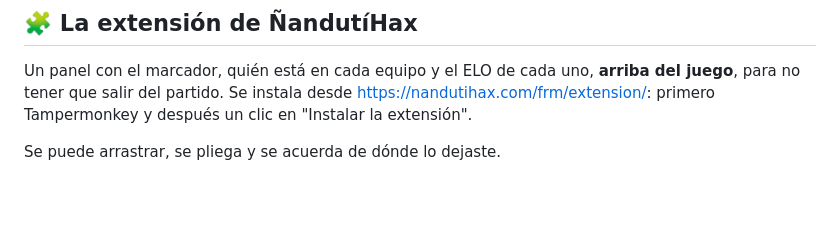
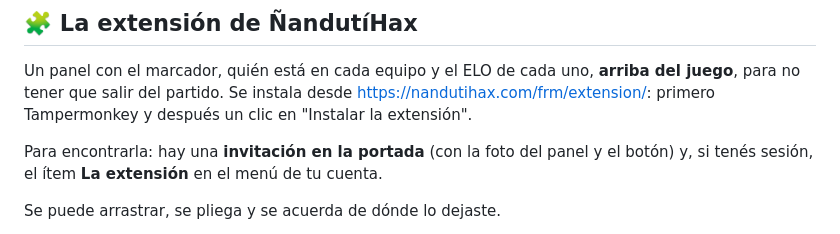
Before and after one commit to NathanLoop2004/-andutiball, a Markdown page: README.md, the part around the change. Rendered like a GitHub page; blank space fills up the shorter version.

```diff
--- a/README.md
+++ b/README.md
@@ -709,6 +709,9 @@ Un panel con el marcador, quién está en cada equipo y el ELO de cada uno, **ar
 para no tener que salir del partido. Se instala desde <https://nandutihax.com/frm/extension/>:
 primero Tampermonkey y después un clic en "Instalar la extensión".
 
+Para encontrarla: hay una **invitación en la portada** (con la foto del panel y el botón) y, si
+tenés sesión, el ítem **La extensión** en el menú de tu cuenta.
+
 Se puede arrastrar, se pliega y se acuerda de dónde lo dejaste.
 
 **No cambia el marcador que dibuja HaxBall** (los cuadraditos con el resultado y el reloj): eso
```
Also changed, not shown: CLAUDE.md (+6 -0 lines), public/img/extension.png (added), 5 other files.
